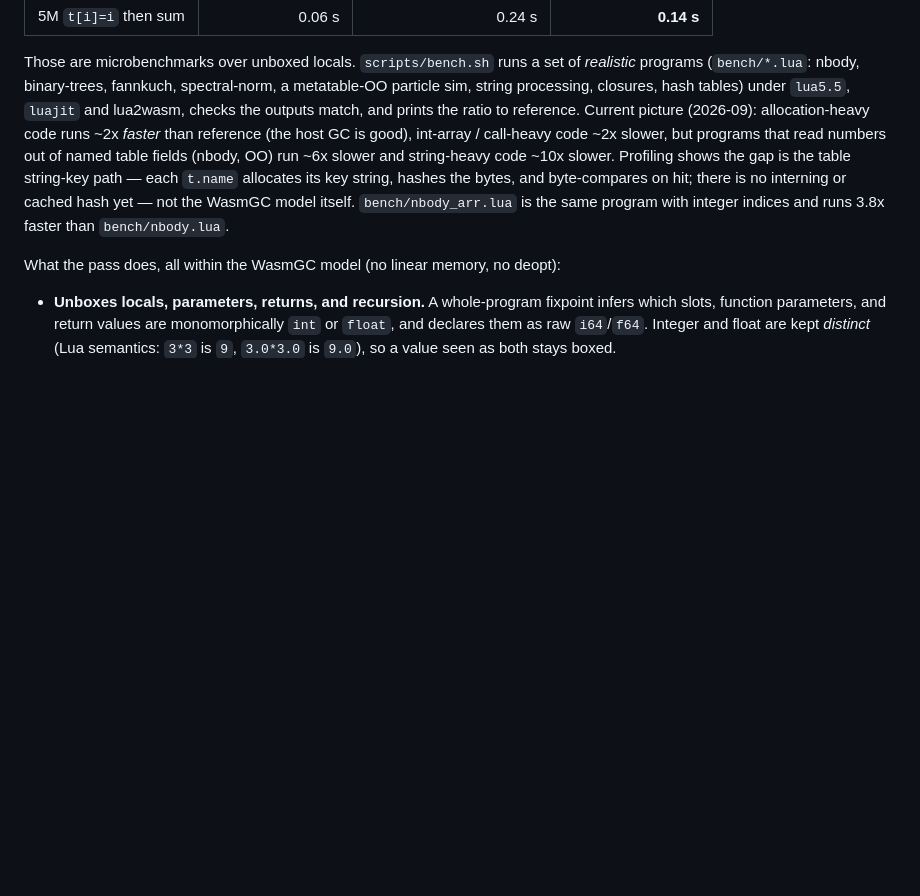
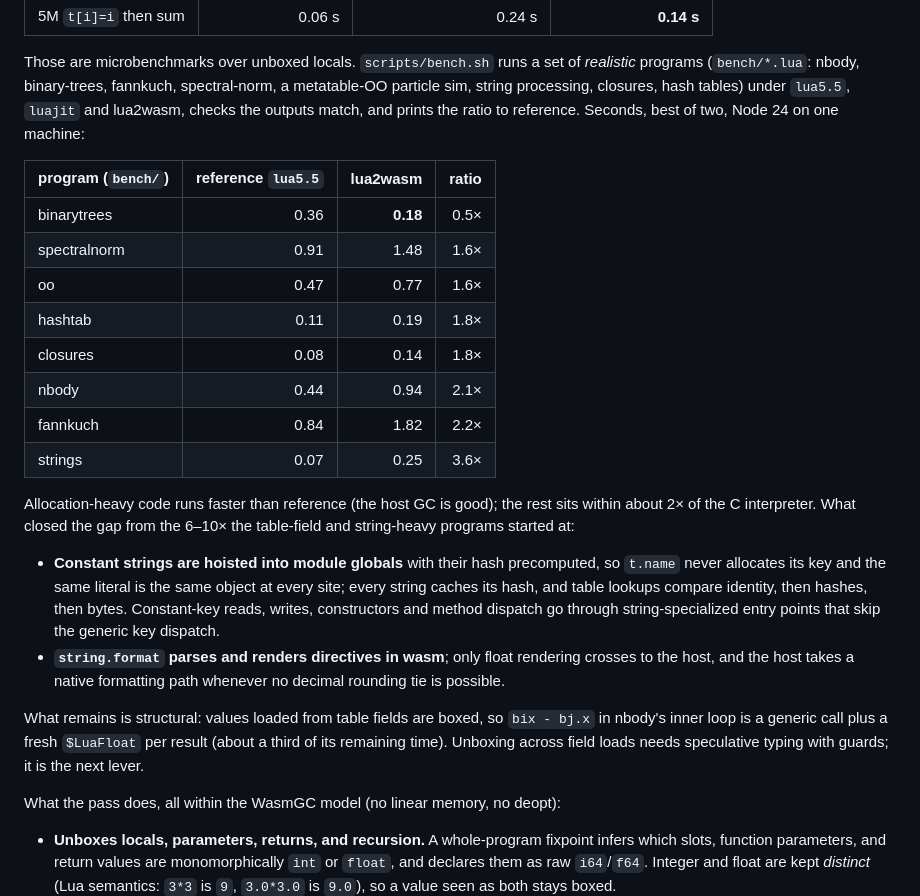
Before and after one commit to rhmoller/lua2wasm, a Markdown page: README.md, the part around the change. Drawn GitHub-style; blank space fills up the shorter version.

Commit message:
docs(readme): realistic benchmark table and what closed the gap

```diff
--- a/README.md
+++ b/README.md
@@ -162,14 +162,37 @@ Those are microbenchmarks over unboxed locals. `scripts/bench.sh` runs a set of
 *realistic* programs (`bench/*.lua`: nbody, binary-trees, fannkuch,
 spectral-norm, a metatable-OO particle sim, string processing, closures, hash
 tables) under `lua5.5`, `luajit` and lua2wasm, checks the outputs match, and
-prints the ratio to reference. Current picture (2026-09): allocation-heavy code
-runs ~2x *faster* than reference (the host GC is good), int-array / call-heavy
-code ~2x slower, but programs that read numbers out of named table fields
-(nbody, OO) run ~6x slower and string-heavy code ~10x slower. Profiling shows
-the gap is the table string-key path — each `t.name` allocates its key string,
-hashes the bytes, and byte-compares on hit; there is no interning or cached
-hash yet — not the WasmGC model itself. `bench/nbody_arr.lua` is the same
-program with integer indices and runs 3.8x faster than `bench/nbody.lua`.
+prints the ratio to reference. Seconds, best of two, Node 24 on one machine:
+
+| program (`bench/`) | reference `lua5.5` | lua2wasm | ratio |
+|--------------------|-------------------:|---------:|------:|
+| binarytrees        | 0.36 | **0.18** | 0.5× |
+| spectralnorm       | 0.91 | 1.48 | 1.6× |
+| oo                 | 0.47 | 0.77 | 1.6× |
+| hashtab            | 0.11 | 0.19 | 1.8× |
+| closures           | 0.08 | 0.14 | 1.8× |
+| nbody              | 0.44 | 0.94 | 2.1× |
+| fannkuch           | 0.84 | 1.82 | 2.2× |
+| strings            | 0.07 | 0.25 | 3.6× |
+
+Allocation-heavy code runs faster than reference (the host GC is good); the
+rest sits within about 2× of the C interpreter. What closed the gap from the
+6–10× the table-field and string-heavy programs started at:
+
+- **Constant strings are hoisted into module globals** with their hash
+  precomputed, so `t.name` never allocates its key and the same literal is
+  the same object at every site; every string caches its hash, and table
+  lookups compare identity, then hashes, then bytes. Constant-key reads,
+  writes, constructors and method dispatch go through string-specialized
+  entry points that skip the generic key dispatch.
+- **`string.format` parses and renders directives in wasm**; only float
+  rendering crosses to the host, and the host takes a native formatting path
+  whenever no decimal rounding tie is possible.
+
+What remains is structural: values loaded from table fields are boxed, so
+`bix - bj.x` in nbody's inner loop is a generic call plus a fresh `$LuaFloat`
+per result (about a third of its remaining time). Unboxing across field
+loads needs speculative typing with guards; it is the next lever.
 
 What the pass does, all within the WasmGC model (no linear memory, no deopt):
 
```
